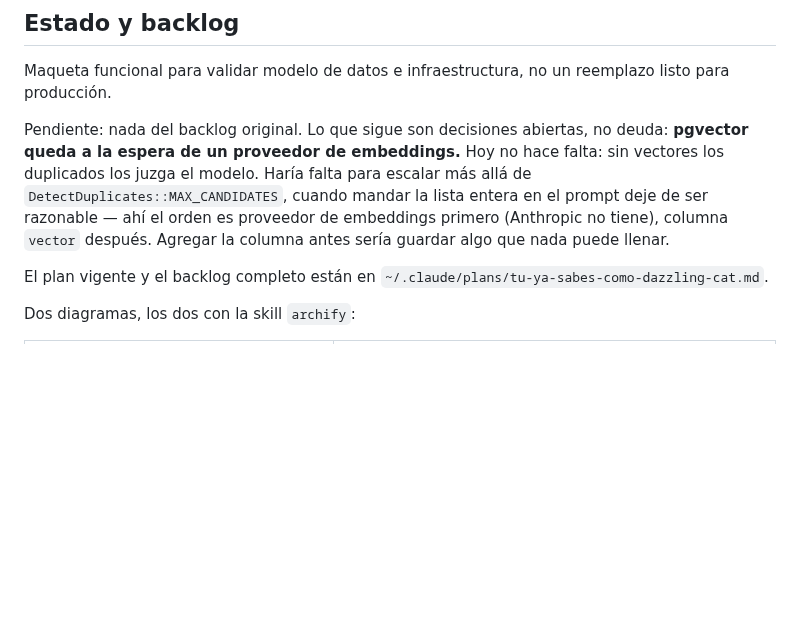
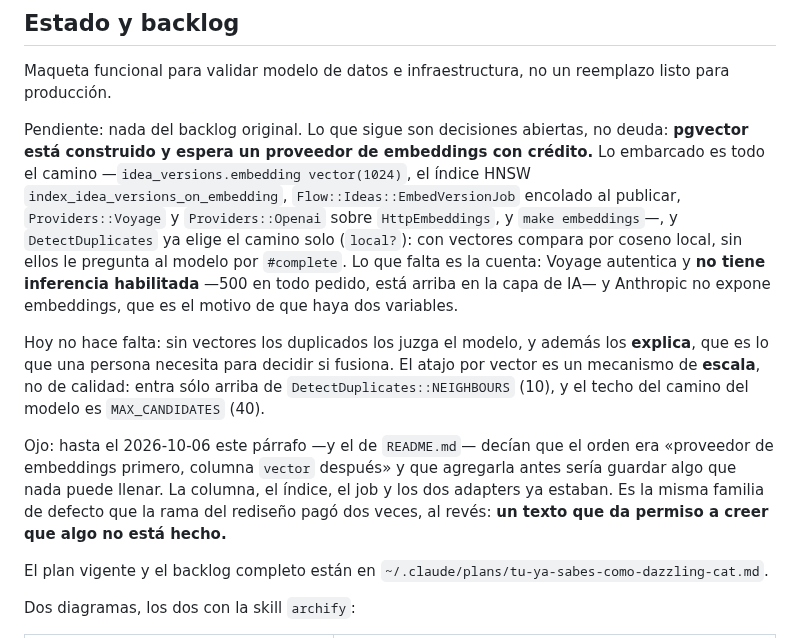
Before and after one commit to ribarahonaa/innk_flow, a Markdown page: CLAUDE.md, the part around the change. GitHub-like rendering; blank space fills up the shorter version.

Commit message:
Los docs decían que pgvector esperaba su columna, y la columna ya estaba
`README.md` y la sección «Estado y backlog» de `CLAUDE.md` afirmaban que el
orden era «proveedor de embeddings primero, columna `vector` después» y que
agregarla antes sería guardar algo que nada puede llenar.

El camino entero está embarcado y se verificó pieza por pieza antes de
reescribir los párrafos: `idea_versions.embedding vector(1024)`
(`db/structure.sql:456`), el índice HNSW `index_idea_versions_on_embedding`
con `vector_cosine_ops` (1761), `EmbedVersionJob` encolado desde
`PublishVersion` (75), `Providers::Voyage` y `Providers::Openai` heredando de
`HttpEmbeddings`, `make embeddings`, y `DetectDuplicates#local?` eligiendo el
camino con la consulta `embedding <=> …::vector` acotada a `NEIGHBOURS`.

Lo que falta es la cuenta, no el código: Voyage autentica y no tiene
inferencia habilitada —500 en todo pedido, ya anotado en la capa de IA— y
Anthropic no expone embeddings, que es el motivo de que haya dos variables de
proveedor.

Queda la nota con la fecha al estilo del resto del archivo, porque es la misma
familia de defecto que la rama del rediseño pagó dos veces, al revés: un texto
que da permiso a creer que algo no está hecho.

```diff
--- a/CLAUDE.md
+++ b/CLAUDE.md
@@ -1747,12 +1747,29 @@ Maqueta funcional para validar modelo de datos e infraestructura, no un
 reemplazo listo para producción.
 
 Pendiente: nada del backlog original. Lo que sigue son decisiones abiertas, no
-deuda: **pgvector queda a la espera de un proveedor de embeddings.** Hoy no hace
-falta: sin vectores los duplicados los juzga el modelo. Haría falta para
-escalar más allá de `DetectDuplicates::MAX_CANDIDATES`, cuando mandar la lista
-entera en el prompt deje de ser razonable — ahí el orden es proveedor de
-embeddings primero (Anthropic no tiene), columna `vector` después. Agregar la
-columna antes sería guardar algo que nada puede llenar.
+deuda: **pgvector está construido y espera un proveedor de embeddings con
+crédito.** Lo embarcado es todo el camino —`idea_versions.embedding
+vector(1024)`, el índice HNSW `index_idea_versions_on_embedding`,
+`Flow::Ideas::EmbedVersionJob` encolado al publicar, `Providers::Voyage` y
+`Providers::Openai` sobre `HttpEmbeddings`, y `make embeddings`—, y
+`DetectDuplicates` ya elige el camino solo (`local?`): con vectores compara por
+coseno local, sin ellos le pregunta al modelo por `#complete`. Lo que falta es
+la cuenta: Voyage autentica y **no tiene inferencia habilitada** —500 en todo
+pedido, está arriba en la capa de IA— y Anthropic no expone embeddings, que es
+el motivo de que haya dos variables.
+
+Hoy no hace falta: sin vectores los duplicados los juzga el modelo, y además
+los **explica**, que es lo que una persona necesita para decidir si fusiona. El
+atajo por vector es un mecanismo de **escala**, no de calidad: entra sólo
+arriba de `DetectDuplicates::NEIGHBOURS` (10), y el techo del camino del modelo
+es `MAX_CANDIDATES` (40).
+
+Ojo: hasta el 2026-10-06 este párrafo —y el de `README.md`— decían que el orden
+era «proveedor de embeddings primero, columna `vector` después» y que agregarla
+antes sería guardar algo que nada puede llenar. La columna, el índice, el job y
+los dos adapters ya estaban. Es la misma familia de defecto que la rama del
+rediseño pagó dos veces, al revés: **un texto que da permiso a creer que algo
+no está hecho.**
 
 El plan vigente y el backlog completo están en
 `~/.claude/plans/tu-ya-sabes-como-dazzling-cat.md`.
```
Also changed, not shown: README.md (+11 -5 lines).
